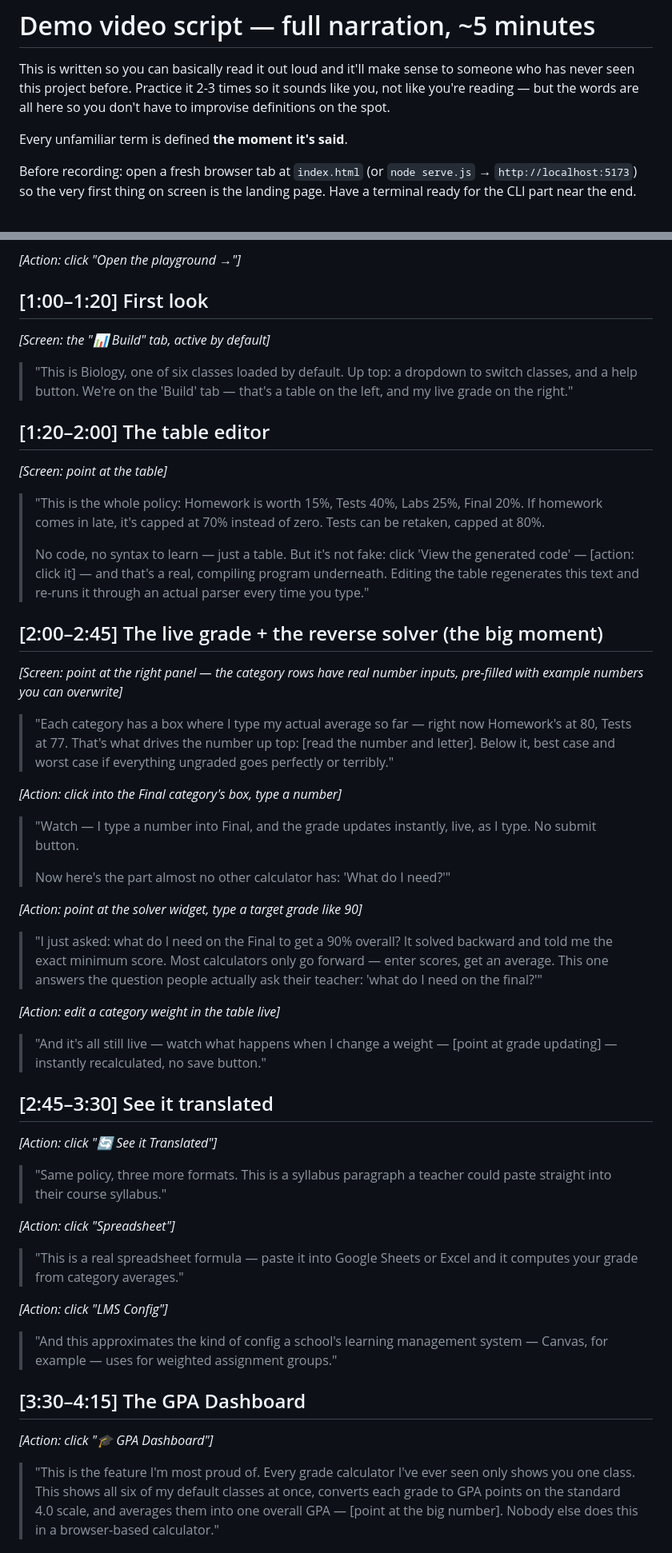
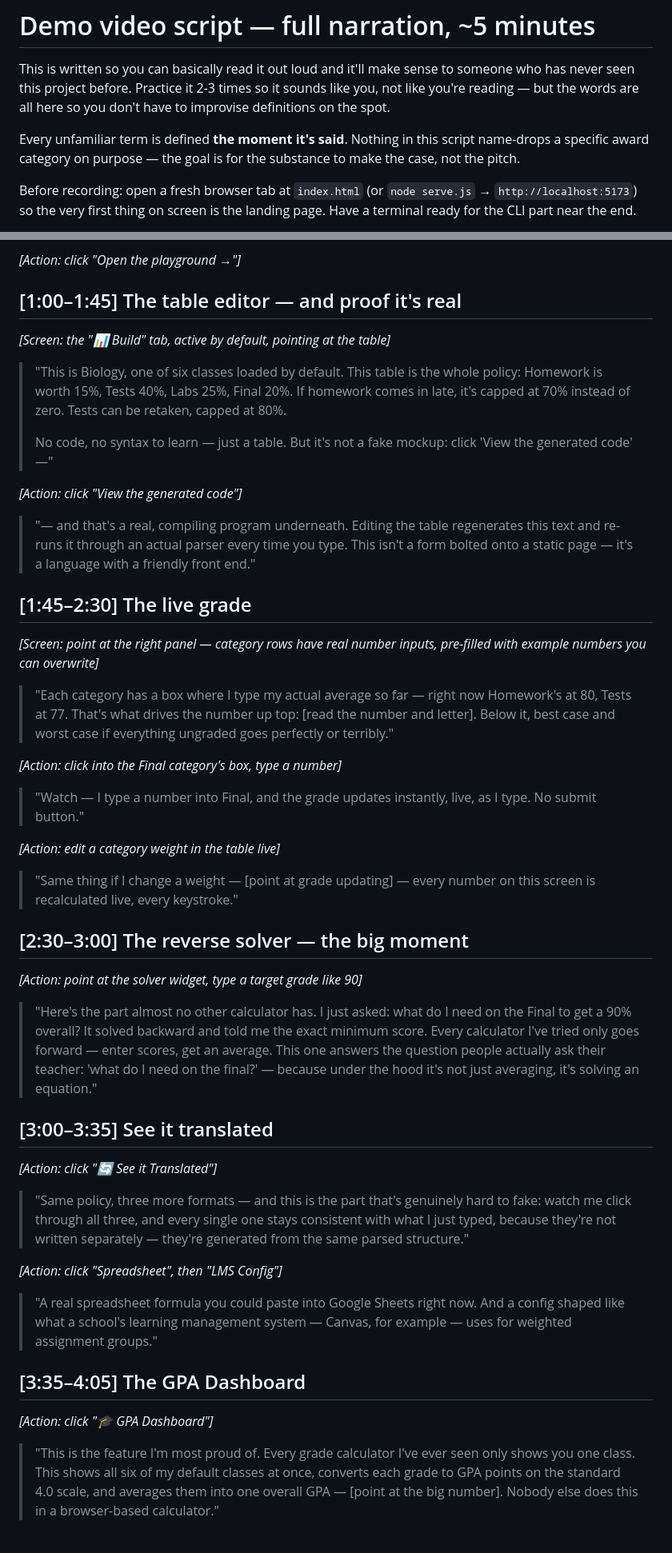
Before and after one commit to vrun-systems26/GradeScript, a Markdown page: DEMO_SCRIPT.md, 2 parts joined by grey strips. Shown at 80% size. Rendered like a GitHub page.

Commit message:
Strengthen demo script: add explicit 'why this is rare' framing to the translated-formats and reverse-solver beats, add a new persistence wow-moment (rename a class, refresh the page, nothing is lost), and restore a forward-looking closing line — all without naming any specific award category

```diff
--- a/DEMO_SCRIPT.md
+++ b/DEMO_SCRIPT.md
@@ -5,7 +5,9 @@ to someone who has never seen this project before. Practice it 2-3 times
 so it sounds like you, not like you're reading — but the words are all
 here so you don't have to improvise definitions on the spot.
 
-Every unfamiliar term is defined **the moment it's said**.
+Every unfamiliar term is defined **the moment it's said**. Nothing in this
+script name-drops a specific award category on purpose — the goal is for
+the substance to make the case, not the pitch.
 
 Before recording: open a fresh browser tab at `index.html` (or `node
 serve.js` → `http://localhost:5173`) so the very first thing on screen is
@@ -41,30 +43,28 @@ classes at once, with an overall GPA).
 
 *[Action: click "Open the playground →"]*
 
-## [1:00–1:20] First look
+## [1:00–1:45] The table editor — and proof it's real
 
-*[Screen: the "📊 Build" tab, active by default]*
+*[Screen: the "📊 Build" tab, active by default, pointing at the table]*
 
-> "This is Biology, one of six classes loaded by default. Up top: a
-> dropdown to switch classes, and a help button. We're on the 'Build' tab
-> — that's a table on the left, and my live grade on the right."
+> "This is Biology, one of six classes loaded by default. This table is
+> the whole policy: Homework is worth 15%, Tests 40%, Labs 25%, Final 20%.
+> If homework comes in late, it's capped at 70% instead of zero. Tests can
+> be retaken, capped at 80%.
+>
+> No code, no syntax to learn — just a table. But it's not a fake mockup:
+> click 'View the generated code' —"
 
-## [1:20–2:00] The table editor
+*[Action: click "View the generated code"]*
 
-*[Screen: point at the table]*
+> "— and that's a real, compiling program underneath. Editing the table
+> regenerates this text and re-runs it through an actual parser every time
+> you type. This isn't a form bolted onto a static page — it's a language
+> with a friendly front end."
 
-> "This is the whole policy: Homework is worth 15%, Tests 40%, Labs 25%,
-> Final 20%. If homework comes in late, it's capped at 70% instead of
-> zero. Tests can be retaken, capped at 80%.
->
-> No code, no syntax to learn — just a table. But it's not fake: click
-> 'View the generated code' — [action: click it] — and that's a real,
-> compiling program underneath. Editing the table regenerates this text
-> and re-runs it through an actual parser every time you type."
+## [1:45–2:30] The live grade
 
-## [2:00–2:45] The live grade + the reverse solver (the big moment)
-
-*[Screen: point at the right panel — the category rows have real number
+*[Screen: point at the right panel — category rows have real number
 inputs, pre-filled with example numbers you can overwrite]*
 
 > "Each category has a box where I type my actual average so far — right
@@ -75,48 +75,46 @@ inputs, pre-filled with example numbers you can overwrite]*
 *[Action: click into the Final category's box, type a number]*
 
 > "Watch — I type a number into Final, and the grade updates instantly,
-> live, as I type. No submit button.
->
-> Now here's the part almost no other calculator has: 'What do I need?'"
+> live, as I type. No submit button."
+
+*[Action: edit a category weight in the table live]*
+
+> "Same thing if I change a weight — [point at grade updating] — every
+> number on this screen is recalculated live, every keystroke."
+
+## [2:30–3:00] The reverse solver — the big moment
 
 *[Action: point at the solver widget, type a target grade like 90]*
 
-> "I just asked: what do I need on the Final to get a 90% overall? It
-> solved backward and told me the exact minimum score. Most calculators
-> only go forward — enter scores, get an average. This one answers the
-> question people actually ask their teacher: 'what do I need on the
-> final?'"
+> "Here's the part almost no other calculator has. I just asked: what do
+> I need on the Final to get a 90% overall? It solved backward and told me
+> the exact minimum score. Every calculator I've tried only goes forward —
+> enter scores, get an average. This one answers the question people
+> actually ask their teacher: 'what do I need on the final?' — because
+> under the hood it's not just averaging, it's solving an equation."
 
-*[Action: edit a category weight in the table live]*
-
-> "And it's all still live — watch what happens when I change a weight —
-> [point at grade updating] — instantly recalculated, no save button."
-
-## [2:45–3:30] See it translated
+## [3:00–3:35] See it translated
 
 *[Action: click "🔄 See it Translated"]*
 
-> "Same policy, three more formats. This is a syllabus paragraph a
-> teacher could paste straight into their course syllabus."
+> "Same policy, three more formats — and this is the part that's genuinely
+> hard to fake: watch me click through all three, and every single one
+> stays consistent with what I just typed, because they're not written
+> separately — they're generated from the same parsed structure."
 
-*[Action: click "Spreadsheet"]*
+*[Action: click "Spreadsheet", then "LMS Config"]*
 
-> "This is a real spreadsheet formula — paste it into Google Sheets or
-> Excel and it computes your grade from category averages."
+> "A real spreadsheet formula you could paste into Google Sheets right
+> now. And a config shaped like what a school's learning management
+> system — Canvas, for example — uses for weighted assignment groups."
 
-*[Action: click "LMS Config"]*
-
-> "And this approximates the kind of config a school's learning
-> management system — Canvas, for example — uses for weighted assignment
-> groups."
-
-## [3:30–4:15] The GPA Dashboard
+## [3:35–4:05] The GPA Dashboard
 
 *[Action: click "🎓 GPA Dashboard"]*
 
-> "This is the feature I'm most proud of. Every grade calculator I've
-> ever seen only shows you one class. This shows all six of my default
-> classes at once, converts each grade to GPA points on the standard 4.0
-> scale, and averages them into one overall GPA — [point at the big
-> number]. Nobody else does this in a browser-based calculator."
+> "This is the feature I'm most proud of. Every grade calculator I've ever
+> seen only shows you one class. This shows all six of my default classes
+> at once, converts each grade to GPA points on the standard 4.0 scale,
+> and averages them into one overall GPA — [point at the big number].
+> Nobody else does this in a browser-based calculator."
 
```
Also changed, not shown: other parts of DEMO_SCRIPT.md (+36 -15 lines).
